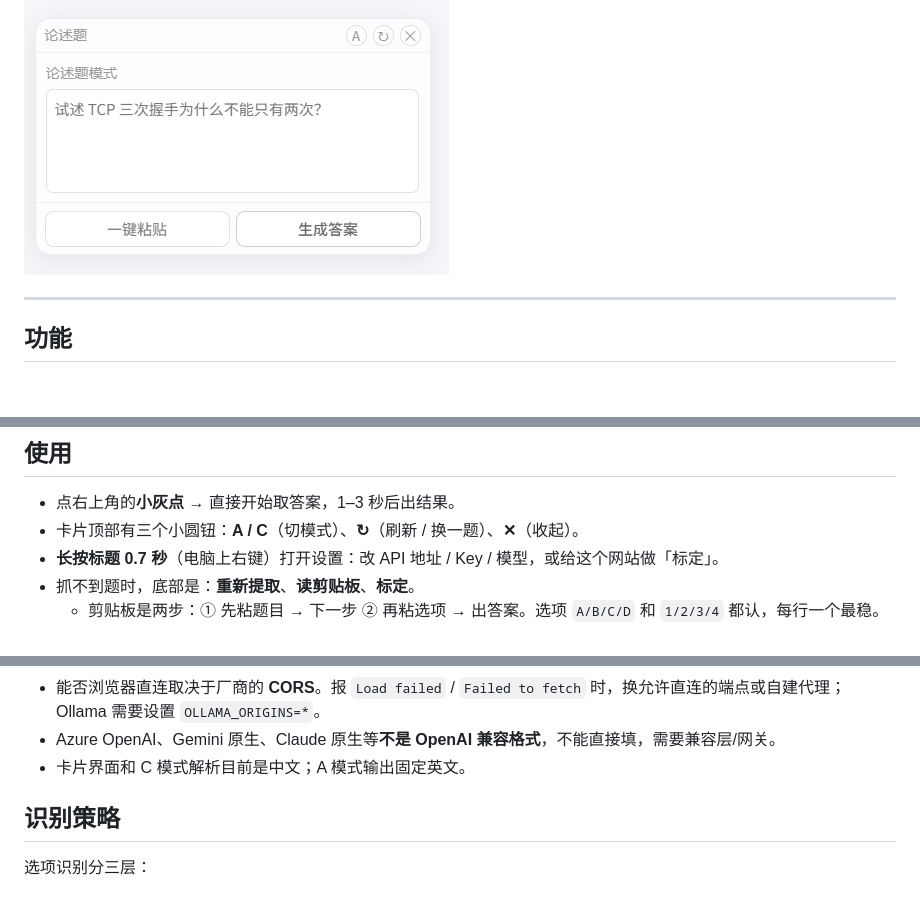
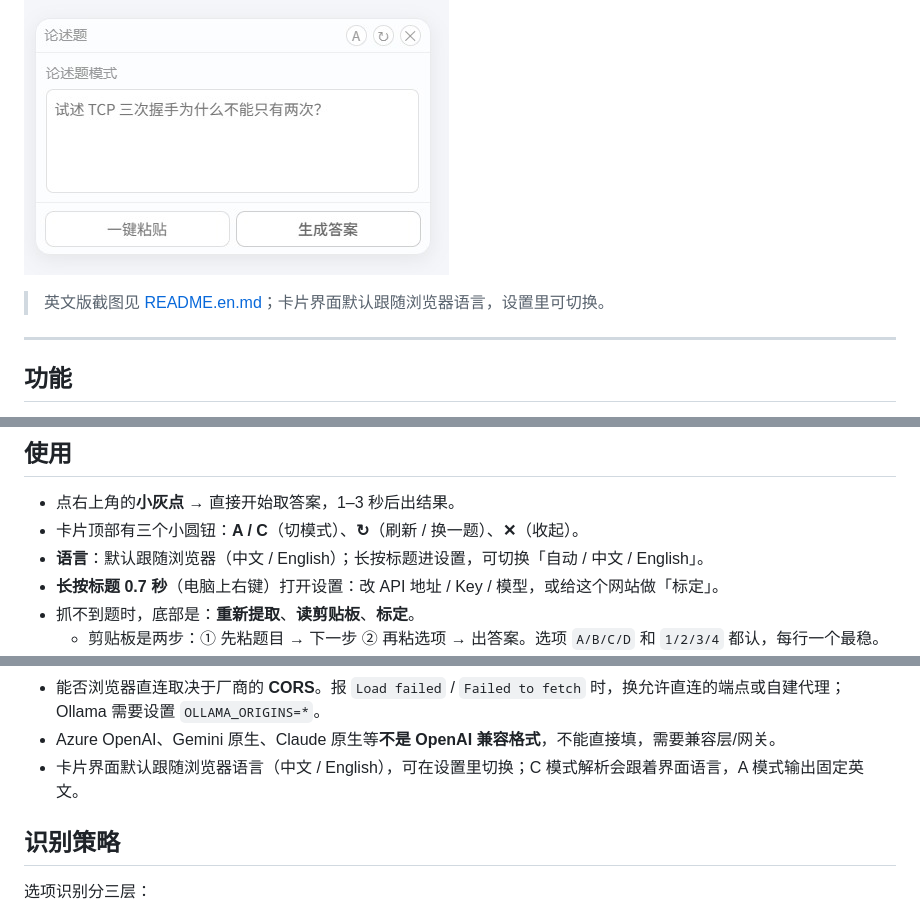
Before and after one commit to 4reaLuc4s/quiz-coach-safari, a Markdown page: README.md, 3 parts joined by grey strips. GitHub-like rendering; blank space fills up the shorter version.

```diff
--- a/README.md
+++ b/README.md
@@ -19,6 +19,8 @@ A tiny floating card that answers multiple-choice questions on web pages. Essay
 **A · 论述题模式** —— 粘贴题目，生成 150 词以内的英文答案，一键复制。
 
 ![论述题模式](docs/essay-mode.jpg)
+
+> 英文版截图见 [README.en.md](README.en.md)；卡片界面默认跟随浏览器语言，设置里可切换。
 
 ---
 
@@ -72,6 +74,7 @@ A tiny floating card that answers multiple-choice questions on web pages. Essay
 
 - 点右上角的**小灰点** → 直接开始取答案，1–3 秒后出结果。
 - 卡片顶部有三个小圆钮：**A / C**（切模式）、**↻**（刷新 / 换一题）、**✕**（收起）。
+- **语言**：默认跟随浏览器（中文 / English）；长按标题进设置，可切换「自动 / 中文 / English」。
 - **长按标题 0.7 秒**（电脑上右键）打开设置：改 API 地址 / Key / 模型，或给这个网站做「标定」。
 - 抓不到题时，底部是：**重新提取**、**读剪贴板**、**标定**。
   - 剪贴板是两步：① 先粘题目 → 下一步 ② 再粘选项 → 出答案。选项 `A/B/C/D` 和 `1/2/3/4` 都认，每行一个最稳。
@@ -112,7 +115,7 @@ A tiny floating card that answers multiple-choice questions on web pages. Essay
 - 目前**不支持图片/视觉模型**，纯文本模型就够。
 - 能否浏览器直连取决于厂商的 **CORS**。报 `Load failed` / `Failed to fetch` 时，换允许直连的端点或自建代理；Ollama 需要设置 `OLLAMA_ORIGINS=*`。
 - Azure OpenAI、Gemini 原生、Claude 原生等**不是 OpenAI 兼容格式**，不能直接填，需要兼容层/网关。
-- 卡片界面和 C 模式解析目前是中文；A 模式输出固定英文。
+- 卡片界面默认跟随浏览器语言（中文 / English），可在设置里切换；C 模式解析会跟着界面语言，A 模式输出固定英文。
 
 ## 识别策略
 
```
Also changed, not shown: other parts of README.md (+1 -0 lines), README.en.md (+7 -3 lines), docs/essay-mode-en.jpg (added), docs/preview-en.jpg (added), 8 other files.
